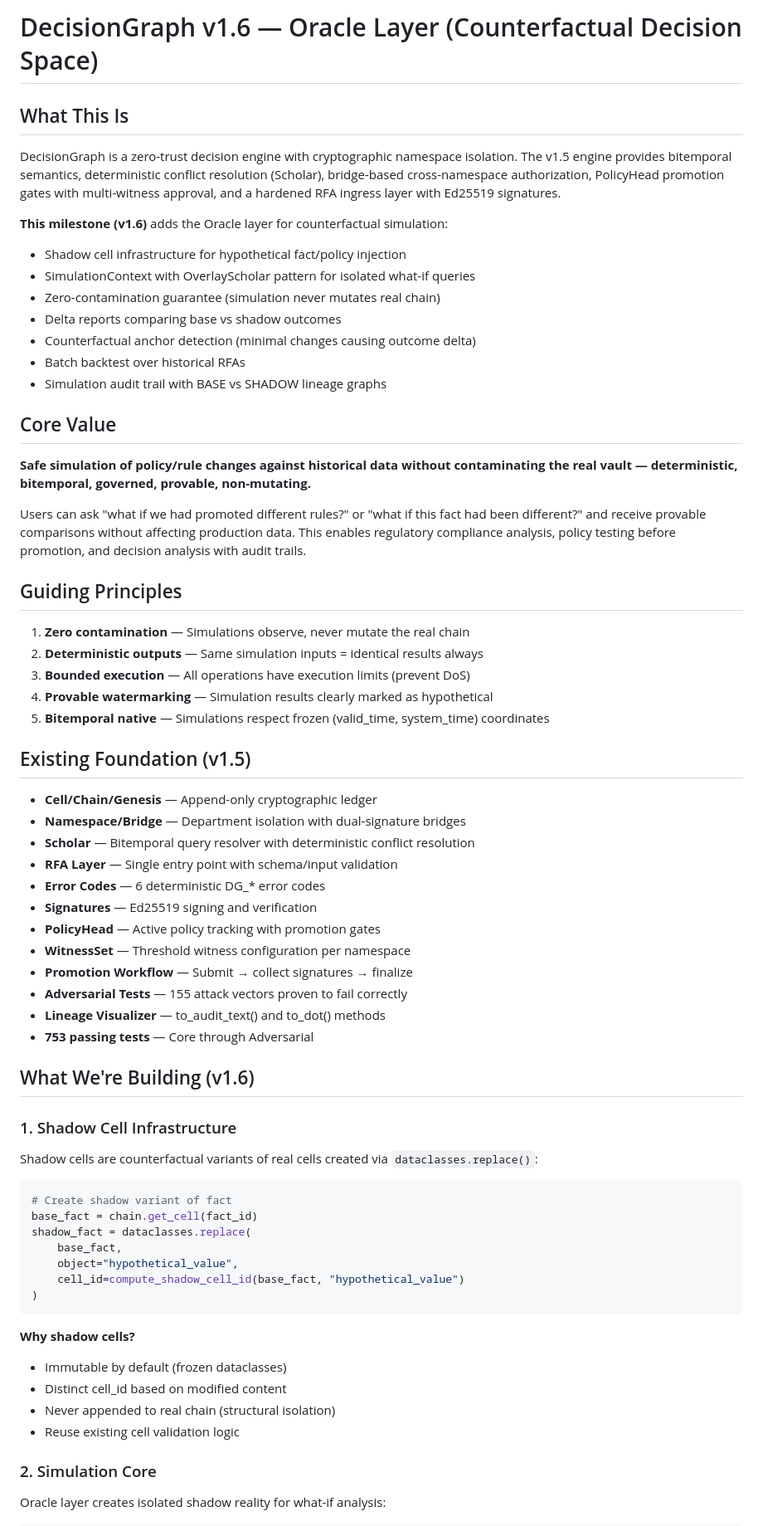
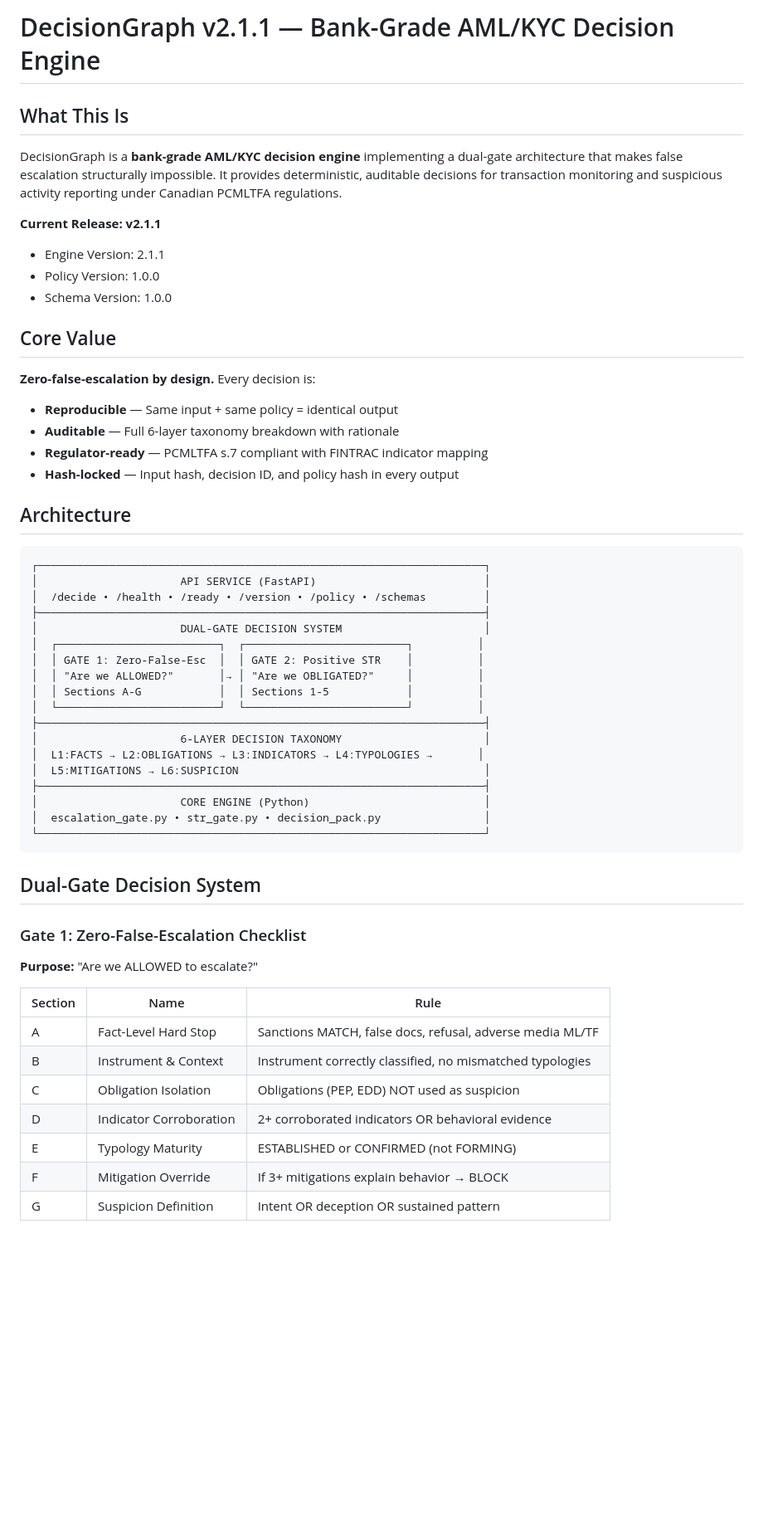
Before and after one commit to HatimMuqbel/Decisiongraph-core-v1.3, a Markdown page: decisiongraph-complete/.planning/PROJECT.md, the part around one of its changes. Shown at 83% size. GitHub-like rendering; blank space fills up the shorter version.

````diff
--- a/decisiongraph-complete/.planning/PROJECT.md
+++ b/decisiongraph-complete/.planning/PROJECT.md
@@ -1,70 +1,57 @@
-# DecisionGraph v1.6 — Oracle Layer (Counterfactual Decision Space)
+# DecisionGraph v2.1.1 — Bank-Grade AML/KYC Decision Engine
 
 ## What This Is
 
-DecisionGraph is a zero-trust decision engine with cryptographic namespace isolation. The v1.5 engine provides bitemporal semantics, deterministic conflict resolution (Scholar), bridge-based cross-namespace authorization, PolicyHead promotion gates with multi-witness approval, and a hardened RFA ingress layer with Ed25519 signatures.
+DecisionGraph is a **bank-grade AML/KYC decision engine** implementing a dual-gate architecture that makes false escalation structurally impossible. It provides deterministic, auditable decisions for transaction monitoring and suspicious activity reporting under Canadian PCMLTFA regulations.
 
-**This milestone (v1.6)** adds the Oracle layer for counterfactual simulation:
-- Shadow cell infrastructure for hypothetical fact/policy injection
-- SimulationContext with OverlayScholar pattern for isolated what-if queries
-- Zero-contamination guarantee (simulation never mutates real chain)
-- Delta reports comparing base vs shadow outcomes
-- Counterfactual anchor detection (minimal changes causing outcome delta)
-- Batch backtest over historical RFAs
-- Simulation audit trail with BASE vs SHADOW lineage graphs
+**Current Release: v2.1.1**
+- Engine Version: 2.1.1
+- Policy Version: 1.0.0
+- Schema Version: 1.0.0
 
 ## Core Value
 
-**Safe simulation of policy/rule changes against historical data without contaminating the real vault — deterministic, bitemporal, governed, provable, non-mutating.**
+**Zero-false-escalation by design.** Every decision is:
+- **Reproducible** — Same input + same policy = identical output
+- **Auditable** — Full 6-layer taxonomy breakdown with rationale
+- **Regulator-ready** — PCMLTFA s.7 compliant with FINTRAC indicator mapping
+- **Hash-locked** — Input hash, decision ID, and policy hash in every output
 
-Users can ask "what if we had promoted different rules?" or "what if this fact had been different?" and receive provable comparisons without affecting production data. This enables regulatory compliance analysis, policy testing before promotion, and decision analysis with audit trails.
+## Architecture
 
-## Guiding Principles
-
-1. **Zero contamination** — Simulations observe, never mutate the real chain
-2. **Deterministic outputs** — Same simulation inputs = identical results always
-3. **Bounded execution** — All operations have execution limits (prevent DoS)
-4. **Provable watermarking** — Simulation results clearly marked as hypothetical
-5. **Bitemporal native** — Simulations respect frozen (valid_time, system_time) coordinates
-
-## Existing Foundation (v1.5)
-
-- **Cell/Chain/Genesis** — Append-only cryptographic ledger
-- **Namespace/Bridge** — Department isolation with dual-signature bridges
-- **Scholar** — Bitemporal query resolver with deterministic conflict resolution
-- **RFA Layer** — Single entry point with schema/input validation
-- **Error Codes** — 6 deterministic DG_* error codes
-- **Signatures** — Ed25519 signing and verification
-- **PolicyHead** — Active policy tracking with promotion gates
-- **WitnessSet** — Threshold witness configuration per namespace
-- **Promotion Workflow** — Submit → collect signatures → finalize
-- **Adversarial Tests** — 155 attack vectors proven to fail correctly
-- **Lineage Visualizer** — to_audit_text() and to_dot() methods
-- **753 passing tests** — Core through Adversarial
-
-## What We're Building (v1.6)
-
-### 1. Shadow Cell Infrastructure
-
-Shadow cells are counterfactual variants of real cells created via `dataclasses.replace()`:
-
-```python
-# Create shadow variant of fact
-base_fact = chain.get_cell(fact_id)
-shadow_fact = dataclasses.replace(
-    base_fact,
-    object="hypothetical_value",
-    cell_id=compute_shadow_cell_id(base_fact, "hypothetical_value")
-)
+```
+┌─────────────────────────────────────────────────────────────────────┐
+│                      API SERVICE (FastAPI)                          │
+│  /decide • /health • /ready • /version • /policy • /schemas         │
+├─────────────────────────────────────────────────────────────────────┤
+│                      DUAL-GATE DECISION SYSTEM                      │
+│  ┌─────────────────────────┐  ┌─────────────────────────┐          │
+│  │ GATE 1: Zero-False-Esc  │  │ GATE 2: Positive STR    │          │
+│  │ "Are we ALLOWED?"       │→ │ "Are we OBLIGATED?"     │          │
+│  │ Sections A-G            │  │ Sections 1-5            │          │
+│  └─────────────────────────┘  └─────────────────────────┘          │
+├─────────────────────────────────────────────────────────────────────┤
+│                      6-LAYER DECISION TAXONOMY                      │
+│  L1:FACTS → L2:OBLIGATIONS → L3:INDICATORS → L4:TYPOLOGIES →       │
+│  L5:MITIGATIONS → L6:SUSPICION                                      │
+├─────────────────────────────────────────────────────────────────────┤
+│                      CORE ENGINE (Python)                           │
+│  escalation_gate.py • str_gate.py • decision_pack.py                │
+└─────────────────────────────────────────────────────────────────────┘
 ```
 
-**Why shadow cells?**
-- Immutable by default (frozen dataclasses)
-- Distinct cell_id based on modified content
-- Never appended to real chain (structural isolation)
-- Reuse existing cell validation logic
+## Dual-Gate Decision System
 
-### 2. Simulation Core
+### Gate 1: Zero-False-Escalation Checklist
+**Purpose:** "Are we ALLOWED to escalate?"
 
-Oracle layer creates isolated shadow reality for what-if analysis:
+| Section | Name | Rule |
+|---------|------|------|
+| A | Fact-Level Hard Stop | Sanctions MATCH, false docs, refusal, adverse media ML/TF |
+| B | Instrument & Context | Instrument correctly classified, no mismatched typologies |
+| C | Obligation Isolation | Obligations (PEP, EDD) NOT used as suspicion |
+| D | Indicator Corroboration | 2+ corroborated indicators OR behavioral evidence |
+| E | Typology Maturity | ESTABLISHED or CONFIRMED (not FORMING) |
+| F | Mitigation Override | If 3+ mitigations explain behavior → BLOCK |
+| G | Suspicion Definition | Intent OR deception OR sustained pattern |
 
````
Also changed, not shown: other parts of decisiongraph-complete/.planning/PROJECT.md (+230 -150 lines).
